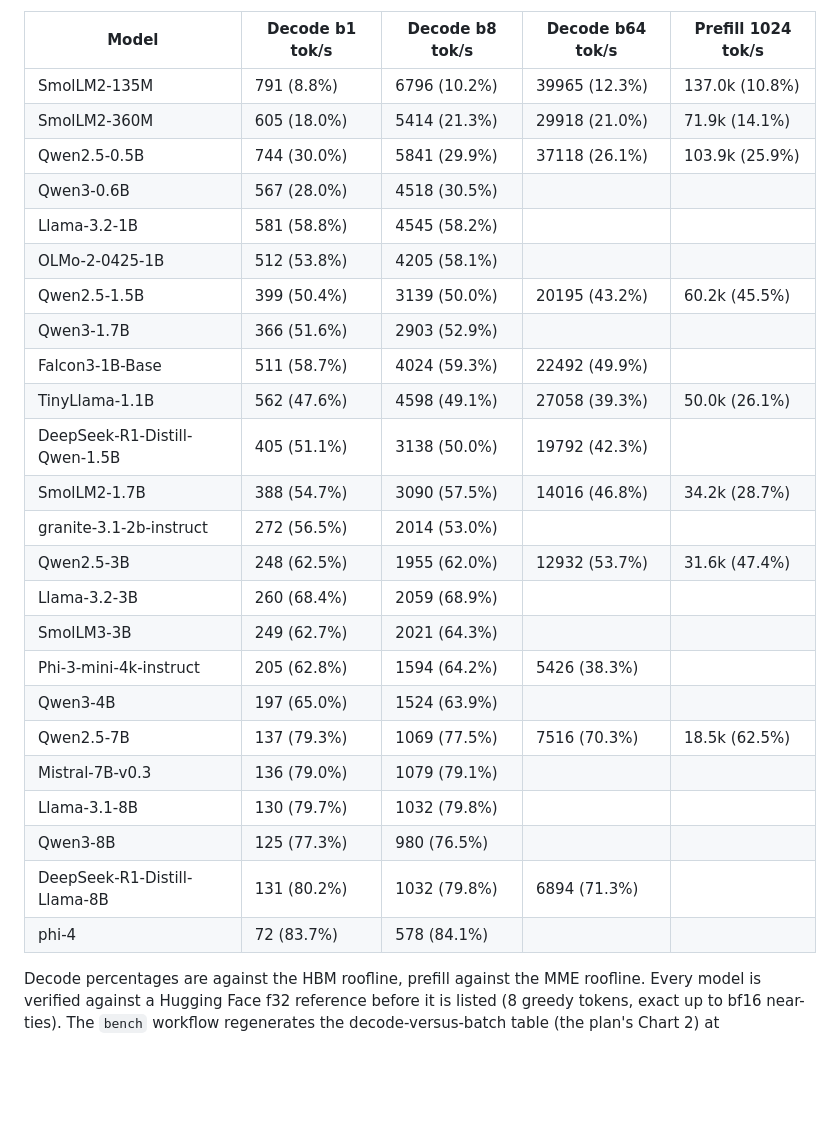
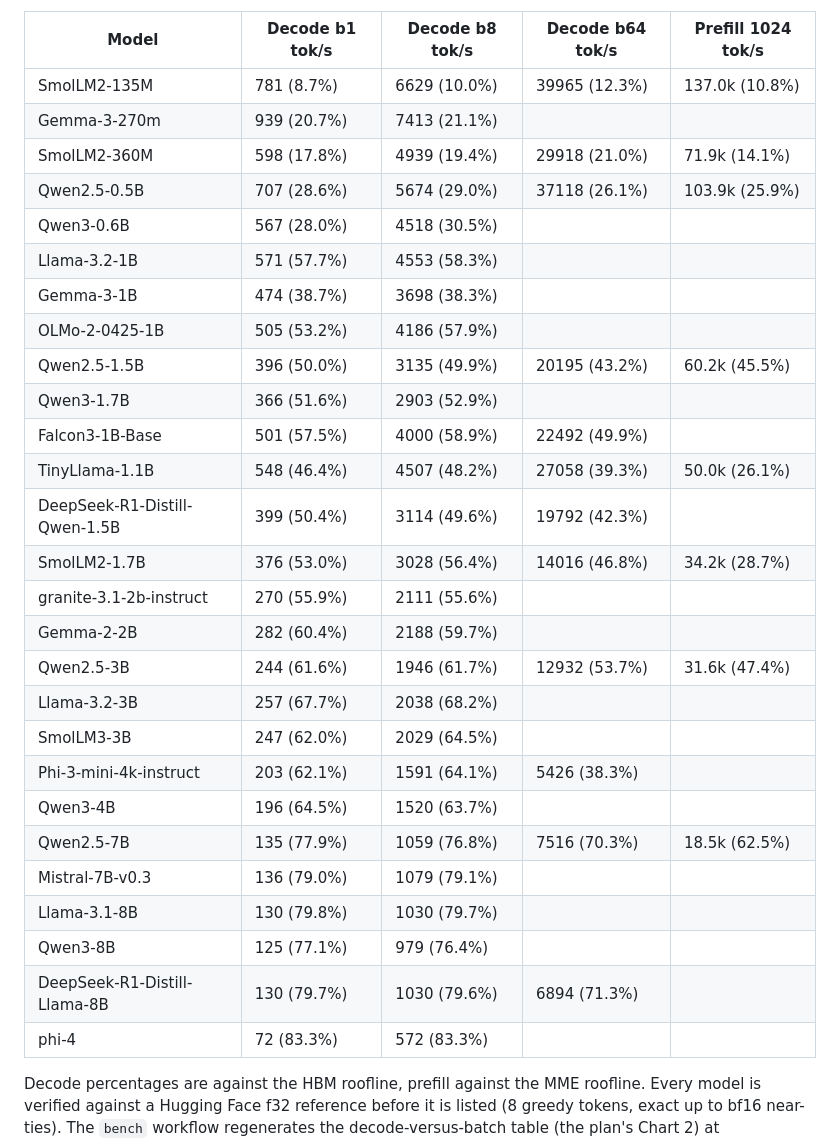
Before and after one commit to blueflare-energy/reciprocating-engine, a Markdown page: README.md, the part around the change. Rendered like a GitHub page; blank space fills up the shorter version.

Commit message:
README and CHANGELOG: Gemma rows, decode columns from the CI run
Co-Authored-By: Claude Fable 5.1 <noreply@anthropic.com>
Claude-Session: https://claude.ai/code/session_01VUoyvmdyW73XuUwedpKuqZ

```diff
--- a/README.md
+++ b/README.md
@@ -66,30 +66,33 @@ against the `reng-ceiling` roofline:
 
 | Model | Decode b1 tok/s | Decode b8 tok/s | Decode b64 tok/s | Prefill 1024 tok/s |
 |---|---|---|---|---|
-| SmolLM2-135M | 791 (8.8%) | 6796 (10.2%) | 39965 (12.3%) | 137.0k (10.8%) |
-| SmolLM2-360M | 605 (18.0%) | 5414 (21.3%) | 29918 (21.0%) | 71.9k (14.1%) |
-| Qwen2.5-0.5B | 744 (30.0%) | 5841 (29.9%) | 37118 (26.1%) | 103.9k (25.9%) |
+| SmolLM2-135M | 781 (8.7%) | 6629 (10.0%) | 39965 (12.3%) | 137.0k (10.8%) |
+| Gemma-3-270m | 939 (20.7%) | 7413 (21.1%) | | |
+| SmolLM2-360M | 598 (17.8%) | 4939 (19.4%) | 29918 (21.0%) | 71.9k (14.1%) |
+| Qwen2.5-0.5B | 707 (28.6%) | 5674 (29.0%) | 37118 (26.1%) | 103.9k (25.9%) |
 | Qwen3-0.6B | 567 (28.0%) | 4518 (30.5%) | | |
-| Llama-3.2-1B | 581 (58.8%) | 4545 (58.2%) | | |
-| OLMo-2-0425-1B | 512 (53.8%) | 4205 (58.1%) | | |
-| Qwen2.5-1.5B | 399 (50.4%) | 3139 (50.0%) | 20195 (43.2%) | 60.2k (45.5%) |
+| Llama-3.2-1B | 571 (57.7%) | 4553 (58.3%) |  |  |
+| Gemma-3-1B | 474 (38.7%) | 3698 (38.3%) | | |
+| OLMo-2-0425-1B | 505 (53.2%) | 4186 (57.9%) |  |  |
+| Qwen2.5-1.5B | 396 (50.0%) | 3135 (49.9%) | 20195 (43.2%) | 60.2k (45.5%) |
 | Qwen3-1.7B | 366 (51.6%) | 2903 (52.9%) | | |
-| Falcon3-1B-Base | 511 (58.7%) | 4024 (59.3%) | 22492 (49.9%) |  |
-| TinyLlama-1.1B | 562 (47.6%) | 4598 (49.1%) | 27058 (39.3%) | 50.0k (26.1%) |
-| DeepSeek-R1-Distill-Qwen-1.5B | 405 (51.1%) | 3138 (50.0%) | 19792 (42.3%) |  |
-| SmolLM2-1.7B | 388 (54.7%) | 3090 (57.5%) | 14016 (46.8%) | 34.2k (28.7%) |
-| granite-3.1-2b-instruct | 272 (56.5%) | 2014 (53.0%) | | |
-| Qwen2.5-3B | 248 (62.5%) | 1955 (62.0%) | 12932 (53.7%) | 31.6k (47.4%) |
-| Llama-3.2-3B | 260 (68.4%) | 2059 (68.9%) | | |
-| SmolLM3-3B | 249 (62.7%) | 2021 (64.3%) | | |
-| Phi-3-mini-4k-instruct | 205 (62.8%) | 1594 (64.2%) | 5426 (38.3%) |  |
-| Qwen3-4B | 197 (65.0%) | 1524 (63.9%) | | |
-| Qwen2.5-7B | 137 (79.3%) | 1069 (77.5%) | 7516 (70.3%) | 18.5k (62.5%) |
+| Falcon3-1B-Base | 501 (57.5%) | 4000 (58.9%) | 22492 (49.9%) |  |
+| TinyLlama-1.1B | 548 (46.4%) | 4507 (48.2%) | 27058 (39.3%) | 50.0k (26.1%) |
+| DeepSeek-R1-Distill-Qwen-1.5B | 399 (50.4%) | 3114 (49.6%) | 19792 (42.3%) |  |
+| SmolLM2-1.7B | 376 (53.0%) | 3028 (56.4%) | 14016 (46.8%) | 34.2k (28.7%) |
+| granite-3.1-2b-instruct | 270 (55.9%) | 2111 (55.6%) |  |  |
+| Gemma-2-2B | 282 (60.4%) | 2188 (59.7%) | | |
+| Qwen2.5-3B | 244 (61.6%) | 1946 (61.7%) | 12932 (53.7%) | 31.6k (47.4%) |
+| Llama-3.2-3B | 257 (67.7%) | 2038 (68.2%) |  |  |
+| SmolLM3-3B | 247 (62.0%) | 2029 (64.5%) |  |  |
+| Phi-3-mini-4k-instruct | 203 (62.1%) | 1591 (64.1%) | 5426 (38.3%) |  |
+| Qwen3-4B | 196 (64.5%) | 1520 (63.7%) |  |  |
+| Qwen2.5-7B | 135 (77.9%) | 1059 (76.8%) | 7516 (70.3%) | 18.5k (62.5%) |
 | Mistral-7B-v0.3 | 136 (79.0%) | 1079 (79.1%) | | |
-| Llama-3.1-8B | 130 (79.7%) | 1032 (79.8%) | | |
-| Qwen3-8B | 125 (77.3%) | 980 (76.5%) | | |
-| DeepSeek-R1-Distill-Llama-8B | 131 (80.2%) | 1032 (79.8%) | 6894 (71.3%) |  |
-| phi-4 | 72 (83.7%) | 578 (84.1%) | | |
+| Llama-3.1-8B | 130 (79.8%) | 1030 (79.7%) |  |  |
+| Qwen3-8B | 125 (77.1%) | 979 (76.4%) |  |  |
+| DeepSeek-R1-Distill-Llama-8B | 130 (79.7%) | 1030 (79.6%) | 6894 (71.3%) |  |
+| phi-4 | 72 (83.3%) | 572 (83.3%) |  |  |
 
 Decode percentages are against the HBM roofline, prefill against the MME
 roofline. Every model is verified against a Hugging Face f32 reference
```
Also changed, not shown: CHANGELOG.md (+15 -0 lines).
